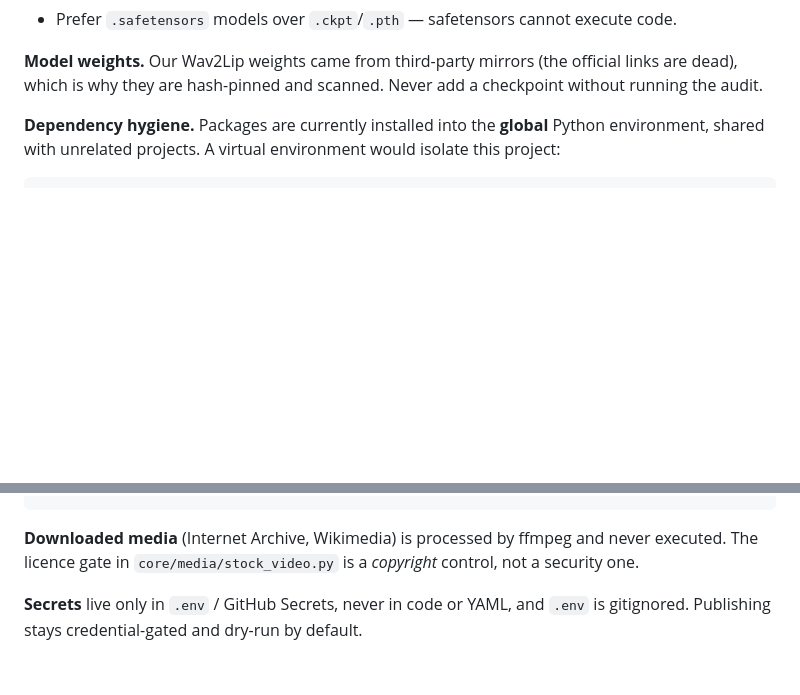
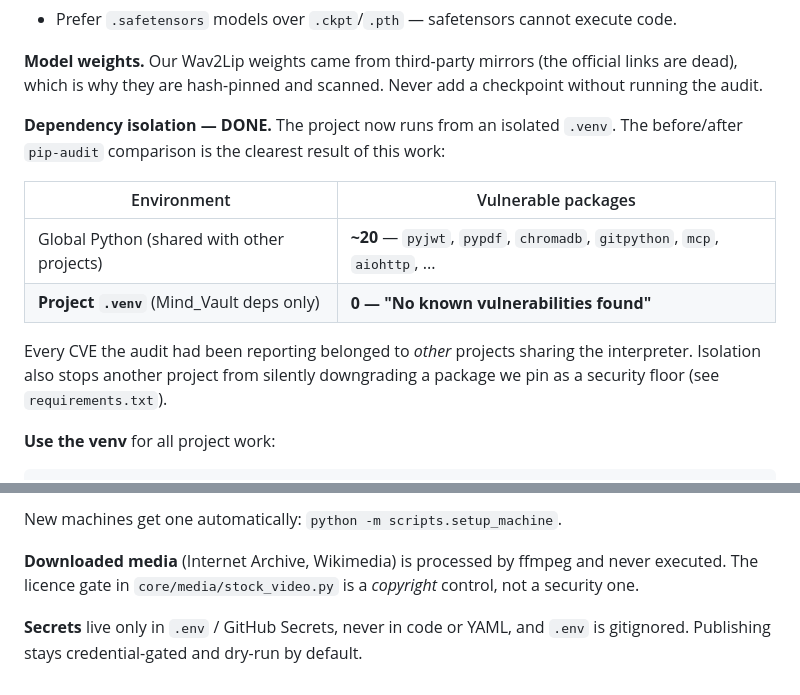
Before and after one commit to saifullah5553/Mind_Vault, a Markdown page: docs/SECURITY.md, 2 parts joined by grey strips. Drawn GitHub-style; blank space fills up the shorter version.

Commit message:
Record venv isolation result: 0 vulnerabilities in project deps
Ran pip-audit inside the new isolated .venv: "No known vulnerabilities found".
The global interpreter, shared with unrelated projects, still reports ~20
vulnerable packages (pyjwt, pypdf, chromadb, gitpython, mcp, aiohttp, ...).

So every CVE the audit had been surfacing belonged to OTHER projects, not to
Mind_Vault. The full test suite (34) also passes inside the venv, with the
Pillow>=13 security floor holding. docs/SECURITY.md now records the
before/after table and tells users to activate .venv for all project work.

Co-Authored-By: Claude Opus 5.5 <noreply@anthropic.com>

````diff
--- a/docs/SECURITY.md
+++ b/docs/SECURITY.md
@@ -66,8 +66,18 @@ third parties. Real credential-stealing nodes have shipped in the wild. Rules:
 official links are dead), which is why they are hash-pinned and scanned. Never
 add a checkpoint without running the audit.
 
-**Dependency hygiene.** Packages are currently installed into the **global**
-Python environment, shared with unrelated projects. A virtual environment would
-isolate this project:
+**Dependency isolation — DONE.** The project now runs from an isolated `.venv`.
+The before/after `pip-audit` comparison is the clearest result of this work:
+
+| Environment | Vulnerable packages |
+|---|---|
+| Global Python (shared with other projects) | **~20** — `pyjwt`, `pypdf`, `chromadb`, `gitpython`, `mcp`, `aiohttp`, ... |
+| **Project `.venv`** (Mind_Vault deps only) | **0 — "No known vulnerabilities found"** |
+
+Every CVE the audit had been reporting belonged to *other* projects sharing the
+interpreter. Isolation also stops another project from silently downgrading a
+package we pin as a security floor (see `requirements.txt`).
+
+**Use the venv** for all project work:
 
 ```bash
@@ -75,4 +85,5 @@ python -m venv .venv && .venv\Scripts\activate && pip install -r requirements.tx
 ```
+New machines get one automatically: `python -m scripts.setup_machine`.
 
 **Downloaded media** (Internet Archive, Wikimedia) is processed by ffmpeg and
 never executed. The licence gate in `core/media/stock_video.py` is a *copyright*
````
Also changed, not shown: other parts of docs/SECURITY.md (+1 -1 lines).
